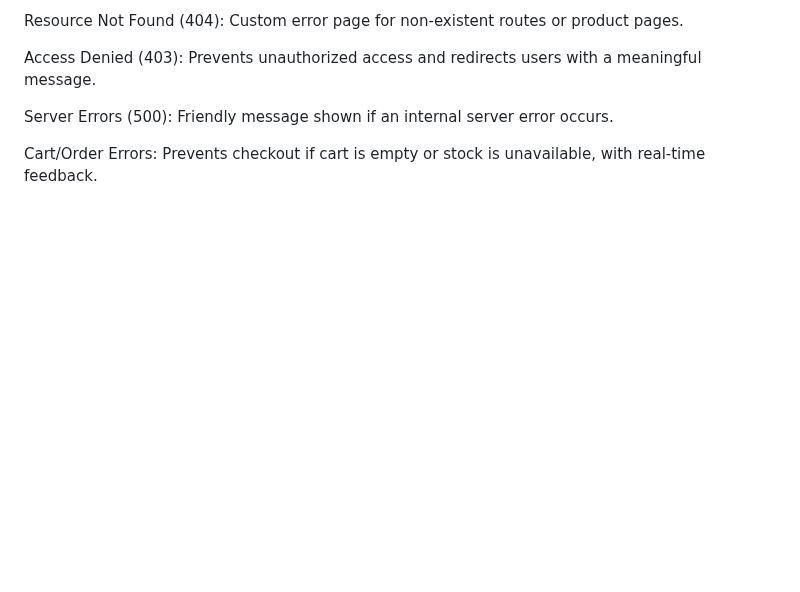
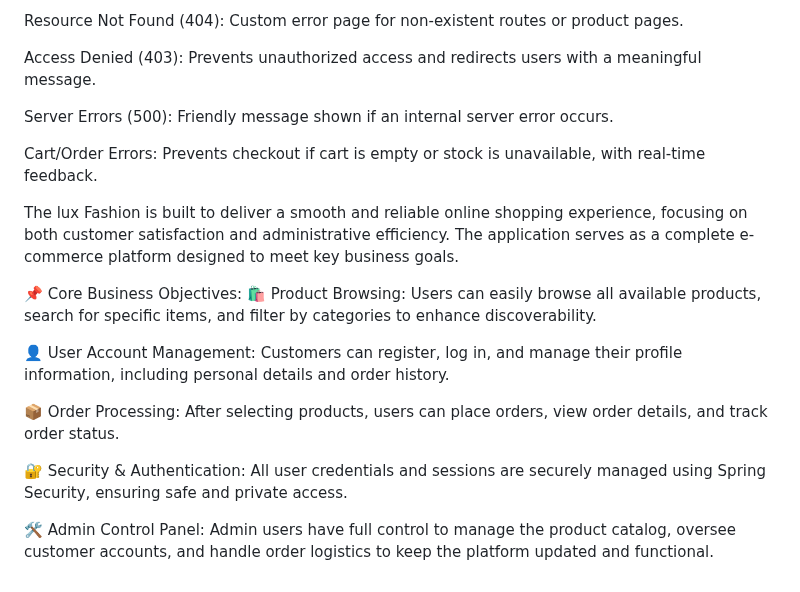
Before and after one commit to Kenny12-cyber/webtech-final-exam, a Markdown page: README.md, the part around the change. Drawn GitHub-style; blank space fills up the shorter version.

```diff
--- a/README.md
+++ b/README.md
@@ -159,3 +159,22 @@ Access Denied (403): Prevents unauthorized access and redirects users with a mea
 Server Errors (500): Friendly message shown if an internal server error occurs.
 
 Cart/Order Errors: Prevents checkout if cart is empty or stock is unavailable, with real-time feedback.
+
+
+The lux Fashion is built to deliver a smooth and reliable online shopping experience, focusing on both customer satisfaction and administrative efficiency. The application serves as a complete e-commerce platform designed to meet key business goals.
+
+📌 Core Business Objectives:
+🛍️ Product Browsing:
+Users can easily browse all available products, search for specific items, and filter by categories to enhance discoverability.
+
+👤 User Account Management:
+Customers can register, log in, and manage their profile information, including personal details and order history.
+
+📦 Order Processing:
+After selecting products, users can place orders, view order details, and track order status.
+
+🔐 Security & Authentication:
+All user credentials and sessions are securely managed using Spring Security, ensuring safe and private access.
+
+🛠️ Admin Control Panel:
+Admin users have full control to manage the product catalog, oversee customer accounts, and handle order logistics to keep the platform updated and functional.
```
